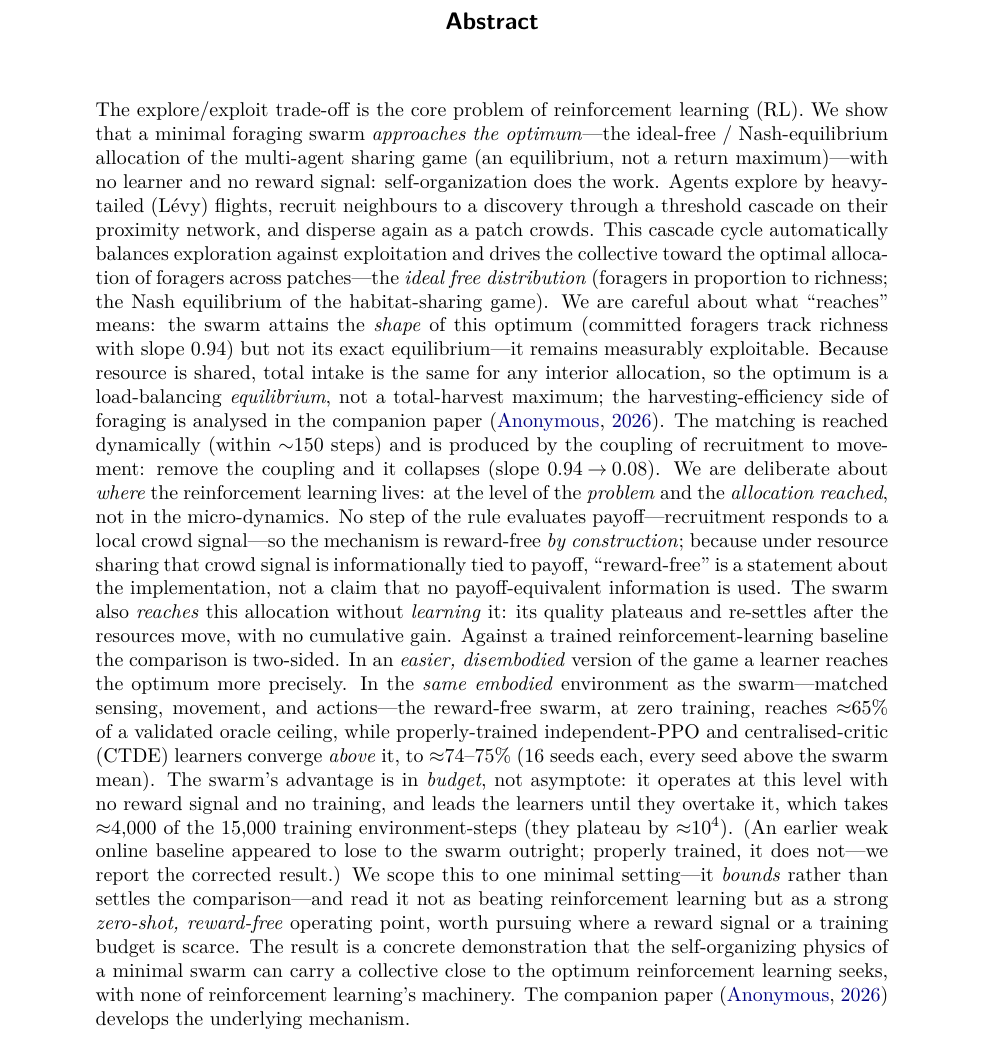
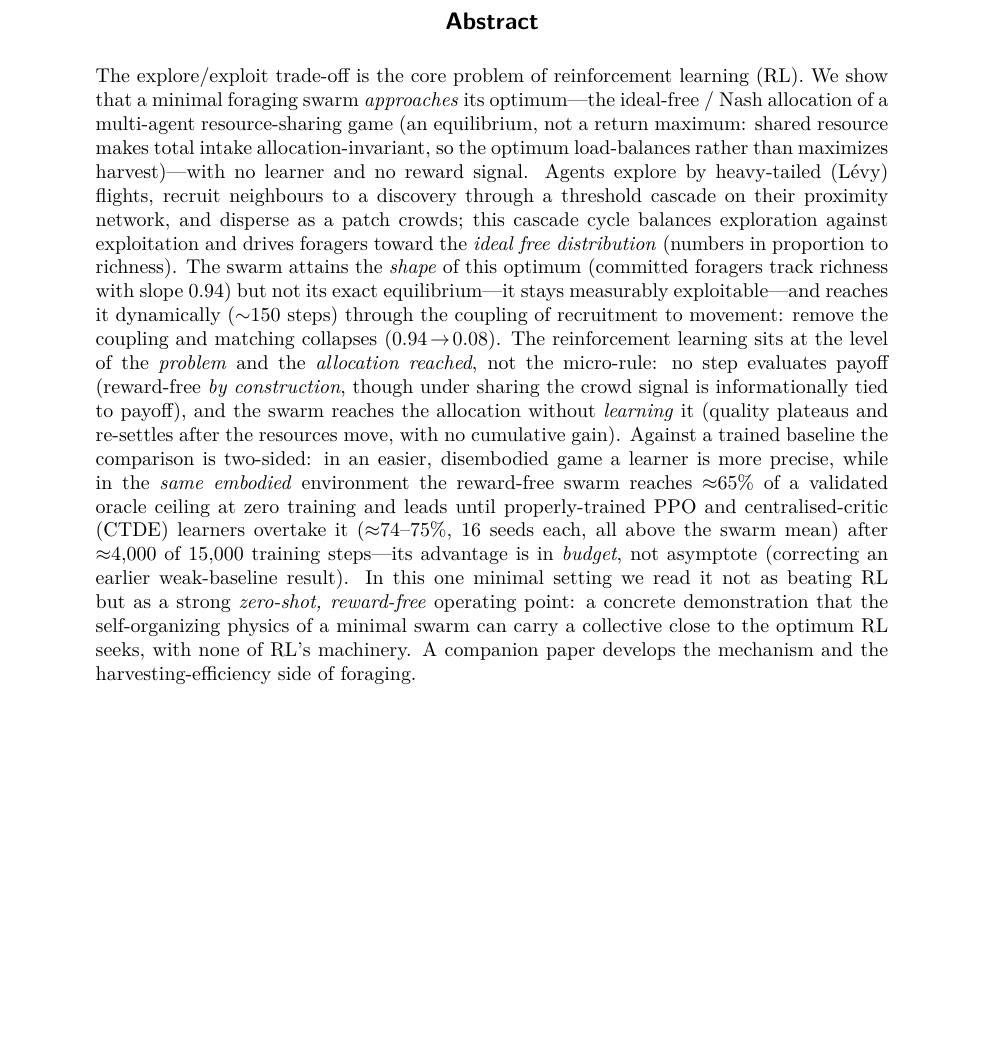
Before and after one commit to galenwilkerson/self-organizing-reinforcement-learning, a LaTeX paper (main.tex): part of page 1 of 16, cut so that both start at the same text, the shorter picture padded with empty space. Compiled offline with pdfLaTeX.

Commit message:
Shorten abstract and remove in-abstract citations
Reflow the abstract (~400 -> ~270 words) without dropping content, and
replace the two \citep{partI} calls with "a companion paper" (journal
abstracts should not carry citations).

Co-Authored-By: Claude Opus 4.8 <noreply@anthropic.com>
Claude-Session: https://claude.ai/code/session_01KVDqex1CjSnW5z2N4oGvWw

```diff
--- a/main.tex
+++ b/main.tex
@@ -42,39 +42,28 @@
 
 \begin{abstract}
 The explore/exploit trade-off is the core problem of reinforcement learning (RL). We show that a minimal
-foraging swarm \emph{approaches the optimum}---the ideal-free / Nash-equilibrium allocation of the multi-agent
-sharing game (an equilibrium, not a return maximum)---with no learner and no reward signal: self-organization
-does the work. Agents explore by heavy-tailed (L\'evy) flights, recruit
-neighbours to a discovery through a threshold cascade on their proximity network, and disperse again as a patch
-crowds. This cascade cycle automatically balances exploration against exploitation and drives the collective
-toward the optimal allocation of foragers across patches---the \emph{ideal free distribution} (foragers in
-proportion to richness; the Nash equilibrium of the habitat-sharing game). We are careful about what
-``reaches'' means: the swarm attains the \emph{shape} of this optimum (committed foragers track richness with
-slope $0.94$) but not its exact equilibrium---it remains measurably exploitable. Because resource is shared,
-total intake is the same for any interior allocation, so the optimum is a load-balancing \emph{equilibrium},
-not a total-harvest maximum; the harvesting-efficiency side of foraging is analysed in the companion
-paper~\citep{partI}. The matching is reached dynamically (within ${\sim}150$ steps) and is produced by the
-coupling of recruitment to movement: remove the coupling and it collapses (slope $0.94\!\to\!0.08$). We are
-deliberate about \emph{where} the reinforcement learning lives: at the level of the \emph{problem} and the
-\emph{allocation reached}, not in the micro-dynamics. No step of the rule evaluates payoff---recruitment
-responds to a local crowd signal---so the mechanism is reward-free \emph{by construction}; because under
-resource sharing that crowd signal is informationally tied to payoff, ``reward-free'' is a statement about the
-implementation, not a claim that no payoff-equivalent information is used. The swarm also \emph{reaches} this
-allocation without \emph{learning} it: its quality plateaus and re-settles after the resources move, with no
-cumulative gain. Against a trained reinforcement-learning baseline the comparison is two-sided. In an \emph{easier, disembodied}
-version of the game a learner reaches the optimum more precisely. In the \emph{same embodied} environment as the
-swarm---matched sensing, movement, and actions---the reward-free swarm, at zero training, reaches ${\approx}65\%$
-of a validated oracle ceiling, while properly-trained independent-PPO and centralised-critic (CTDE) learners
-converge \emph{above} it, to ${\approx}74$--$75\%$ ($16$ seeds each, every seed above the swarm mean). The
-swarm's advantage is in \emph{budget}, not asymptote: it operates at this level with no reward signal and no
-training, and leads the learners until they overtake it, which takes ${\approx}4{,}000$ of the $15{,}000$
-training environment-steps (they plateau by ${\approx}10^{4}$). (An earlier weak online baseline appeared
-to lose to the swarm outright; properly trained, it does not---we report the corrected result.) We scope this
-to one minimal setting---it \emph{bounds} rather than settles the comparison---and read it not as beating
-reinforcement learning but as a strong \emph{zero-shot, reward-free} operating point, worth pursuing where a
-reward signal or a training budget is scarce. The result is a concrete demonstration that the self-organizing
-physics of a minimal swarm can carry a collective close to the optimum reinforcement learning seeks, with none
-of reinforcement learning's machinery. The companion paper~\citep{partI} develops the underlying mechanism.
+foraging swarm \emph{approaches} its optimum---the ideal-free / Nash allocation of a multi-agent resource-sharing
+game (an equilibrium, not a return maximum: shared resource makes total intake allocation-invariant, so the
+optimum load-balances rather than maximizes harvest)---with no learner and no reward signal. Agents explore by
+heavy-tailed (L\'evy) flights, recruit neighbours to a discovery through a threshold cascade on their proximity
+network, and disperse as a patch crowds; this cascade cycle balances exploration against exploitation and drives
+foragers toward the \emph{ideal free distribution} (numbers in proportion to richness). The swarm attains the
+\emph{shape} of this optimum (committed foragers track richness with slope $0.94$) but not its exact
+equilibrium---it stays measurably exploitable---and reaches it dynamically (${\sim}150$ steps) through the
+coupling of recruitment to movement: remove the coupling and matching collapses ($0.94\!\to\!0.08$). The
+reinforcement learning sits at the level of the \emph{problem} and the \emph{allocation reached}, not the
+micro-rule: no step evaluates payoff (reward-free \emph{by construction}, though under sharing the crowd signal
+is informationally tied to payoff), and the swarm reaches the allocation without \emph{learning} it (quality
+plateaus and re-settles after the resources move, with no cumulative gain). Against a trained baseline the
+comparison is two-sided: in an easier, disembodied game a learner is more precise, while in the \emph{same
+embodied} environment the reward-free swarm reaches ${\approx}65\%$ of a validated oracle ceiling at zero
+training and leads until properly-trained PPO and centralised-critic (CTDE) learners overtake it
+(${\approx}74$--$75\%$, $16$ seeds each, all above the swarm mean) after ${\approx}4{,}000$ of $15{,}000$ training
+steps---its advantage is in \emph{budget}, not asymptote (correcting an earlier weak-baseline result). In this
+one minimal setting we read it not as beating RL but as a strong \emph{zero-shot, reward-free} operating point:
+a concrete demonstration that the self-organizing physics of a minimal swarm can carry a collective close to the
+optimum RL seeks, with none of RL's machinery. A companion paper develops the mechanism and the
+harvesting-efficiency side of foraging.
 \end{abstract}
 
 % =====================================================================
```
Also changed, not shown: main_arxiv.tex (+22 -33 lines), main.pdf, main_arxiv.pdf.
